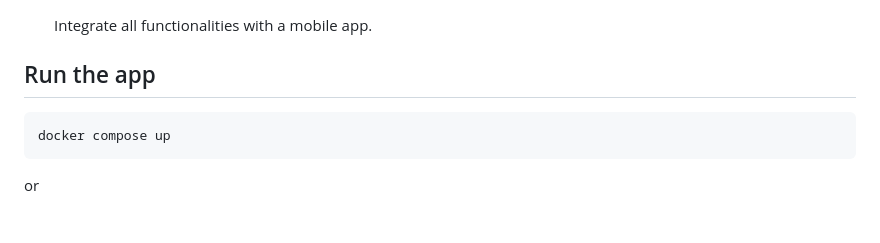
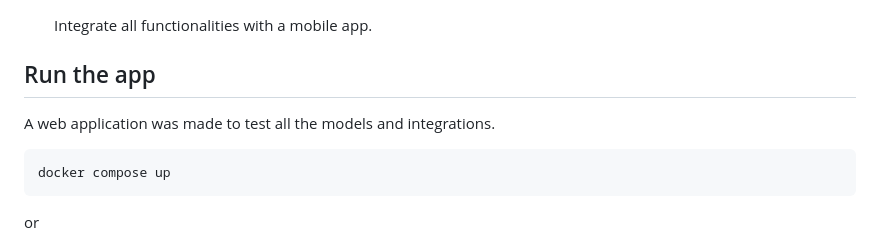
Before and after one commit to fekenzofugi/alera, a Markdown page: README.md, the part around the change. Drawn GitHub-style; blank space fills up the shorter version.

````diff
--- a/README.md
+++ b/README.md
@@ -42,6 +42,7 @@ We are developing a virtual doorman with artificial intelligence that replaces t
 
 
 ## Run the app
+A web application was made to test all the models and integrations.
 ```
 docker compose up
 ```
````
